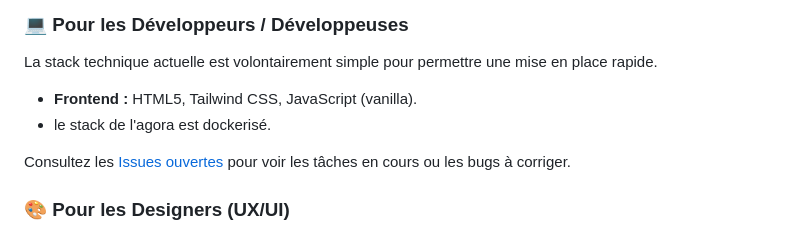
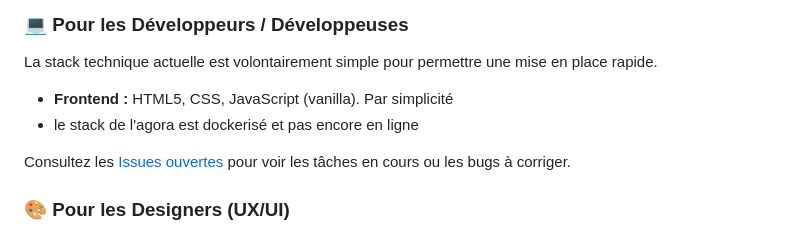
Before and after one commit to Pseud3mys/site-bloquons-tout.fr, a Markdown page: README.md, the part around the change. GitHub-like rendering.

```diff
--- a/README.md
+++ b/README.md
@@ -48,8 +48,8 @@ Toutes les compétences sont les bienvenues ! Que vous soyez développeur, graph
 
 ### 💻 Pour les Développeurs / Développeuses
 La stack technique actuelle est volontairement simple pour permettre une mise en place rapide.
--   **Frontend :** HTML5, Tailwind CSS, JavaScript (vanilla).
--  le stack de l'agora est dockerisé.
+-   **Frontend :** HTML5, CSS, JavaScript (vanilla). Par simplicité
+-  le stack de l'agora est dockerisé et pas encore en ligne
 
 
 Consultez les [Issues ouvertes](https://github.com/bloquons-tout/bloquons-tout.fr/issues) pour voir les tâches en cours ou les bugs à corriger.
```
